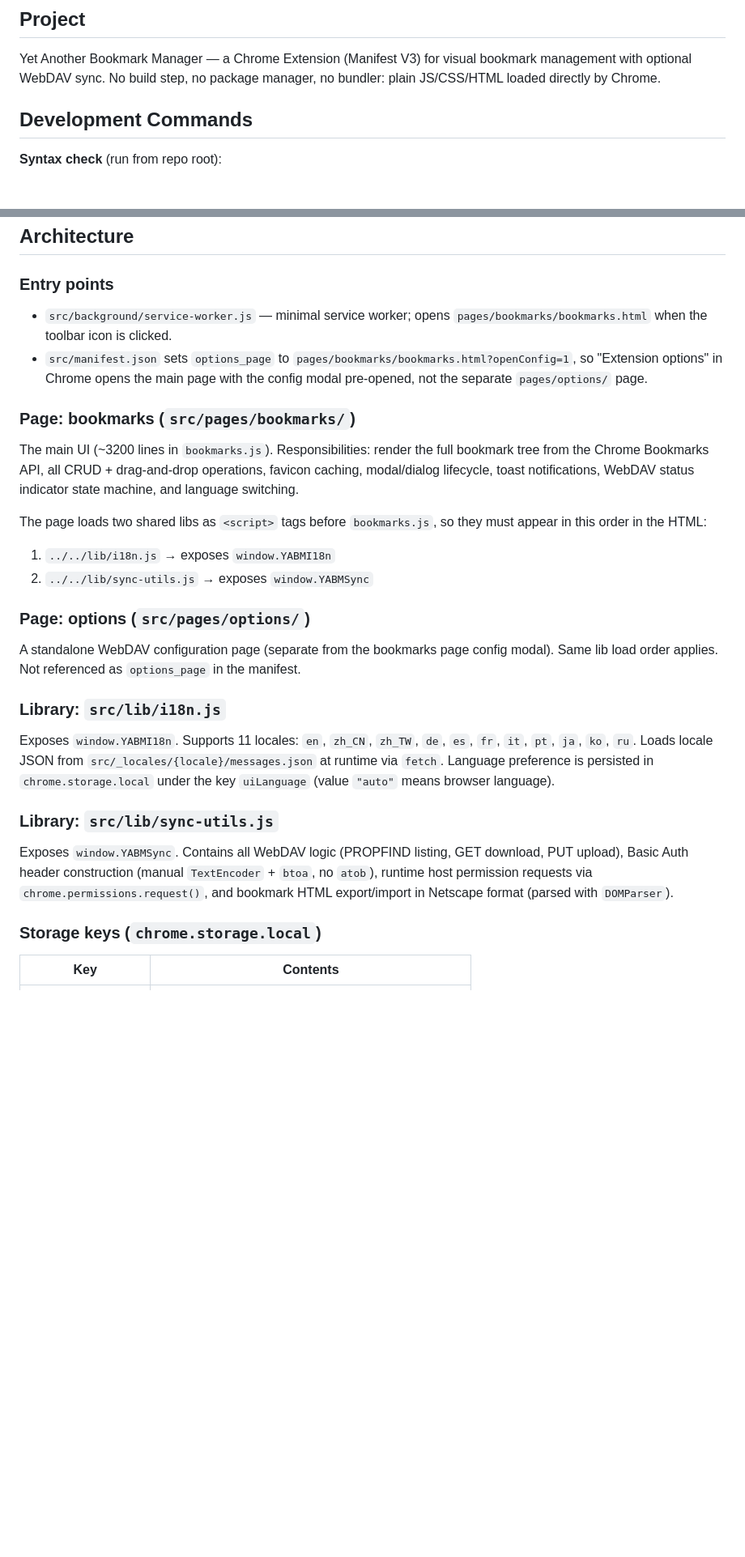
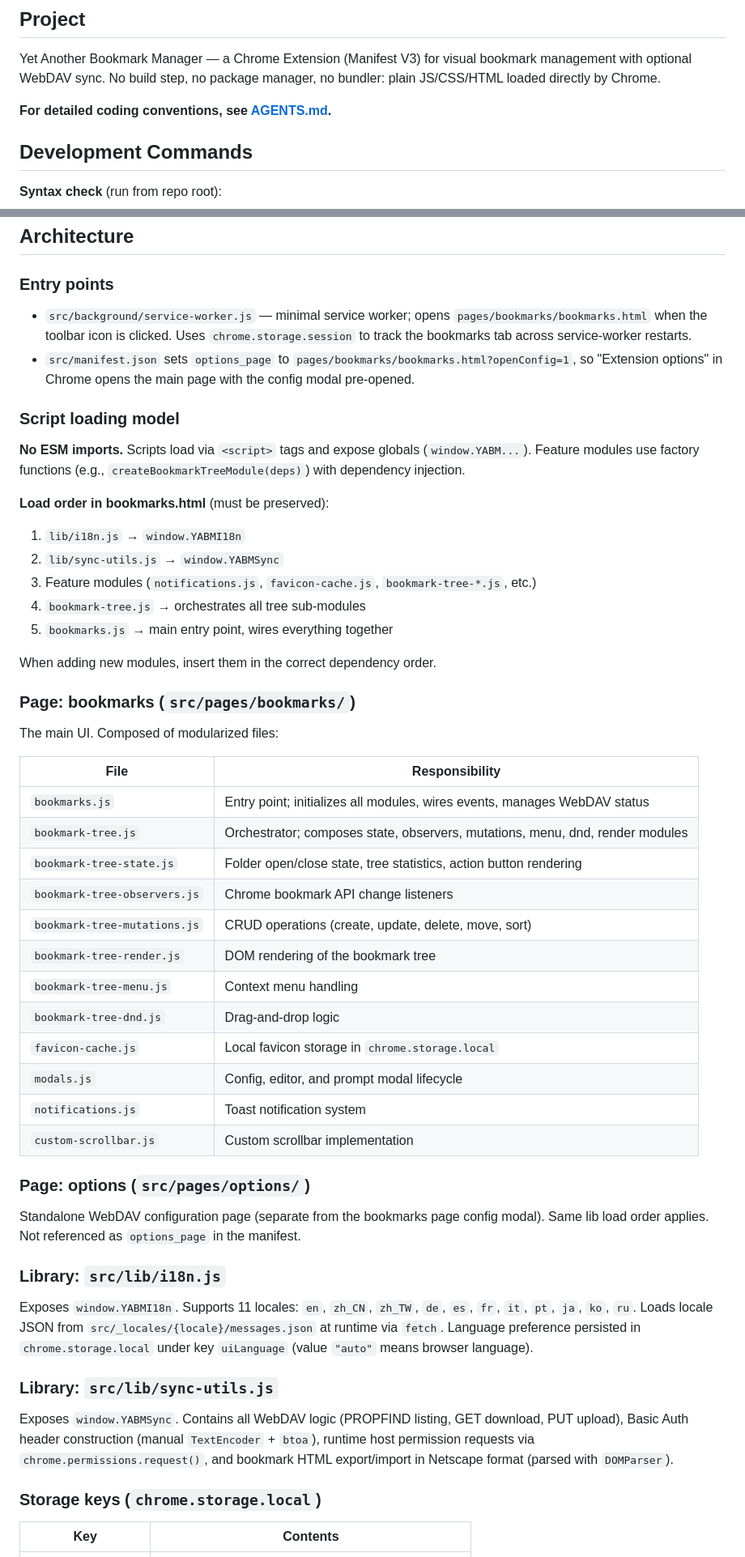
Before and after one commit to mystique/yabm, a Markdown page: CLAUDE.md, 2 parts joined by grey strips. Shown at 81% size. Rendered like a GitHub page; blank space fills up the shorter version.

Commit message:
📝 docs: update CLAUDE.md to reflect modularized architecture
Add reference to AGENTS.md for coding conventions. Document the script
loading model (no ESM, dependency injection pattern). Update bookmarks
page section with comprehensive module breakdown in table format.

```diff
--- a/CLAUDE.md
+++ b/CLAUDE.md
@@ -5,6 +5,8 @@ This file provides guidance to Claude Code (claude.ai/code) when working with co
 ## Project
 
 Yet Another Bookmark Manager — a Chrome Extension (Manifest V3) for visual bookmark management with optional WebDAV sync. No build step, no package manager, no bundler: plain JS/CSS/HTML loaded directly by Chrome.
+
+**For detailed coding conventions, see [AGENTS.md](./AGENTS.md).**
 
 ## Development Commands
 
@@ -23,28 +25,52 @@ node --check src/lib/i18n.js
 
 ### Entry points
 
-- `src/background/service-worker.js` — minimal service worker; opens `pages/bookmarks/bookmarks.html` when the toolbar icon is clicked.
-- `src/manifest.json` sets `options_page` to `pages/bookmarks/bookmarks.html?openConfig=1`, so "Extension options" in Chrome opens the main page with the config modal pre-opened, not the separate `pages/options/` page.
+- `src/background/service-worker.js` — minimal service worker; opens `pages/bookmarks/bookmarks.html` when the toolbar icon is clicked. Uses `chrome.storage.session` to track the bookmarks tab across service-worker restarts.
+- `src/manifest.json` sets `options_page` to `pages/bookmarks/bookmarks.html?openConfig=1`, so "Extension options" in Chrome opens the main page with the config modal pre-opened.
+
+### Script loading model
+
+**No ESM imports.** Scripts load via `<script>` tags and expose globals (`window.YABM...`). Feature modules use factory functions (e.g., `createBookmarkTreeModule(deps)`) with dependency injection.
+
+**Load order in bookmarks.html** (must be preserved):
+1. `lib/i18n.js` → `window.YABMI18n`
+2. `lib/sync-utils.js` → `window.YABMSync`
+3. Feature modules (`notifications.js`, `favicon-cache.js`, `bookmark-tree-*.js`, etc.)
+4. `bookmark-tree.js` → orchestrates all tree sub-modules
+5. `bookmarks.js` → main entry point, wires everything together
+
+When adding new modules, insert them in the correct dependency order.
 
 ### Page: bookmarks (`src/pages/bookmarks/`)
 
-The main UI (~3200 lines in `bookmarks.js`). Responsibilities: render the full bookmark tree from the Chrome Bookmarks API, all CRUD + drag-and-drop operations, favicon caching, modal/dialog lifecycle, toast notifications, WebDAV status indicator state machine, and language switching.
+The main UI. Composed of modularized files:
 
-The page loads two shared libs as `<script>` tags before `bookmarks.js`, so they must appear in this order in the HTML:
-1. `../../lib/i18n.js` → exposes `window.YABMI18n`
-2. `../../lib/sync-utils.js` → exposes `window.YABMSync`
+| File | Responsibility |
+|------|----------------|
+| `bookmarks.js` | Entry point; initializes all modules, wires events, manages WebDAV status |
+| `bookmark-tree.js` | Orchestrator; composes state, observers, mutations, menu, dnd, render modules |
+| `bookmark-tree-state.js` | Folder open/close state, tree statistics, action button rendering |
+| `bookmark-tree-observers.js` | Chrome bookmark API change listeners |
+| `bookmark-tree-mutations.js` | CRUD operations (create, update, delete, move, sort) |
+| `bookmark-tree-render.js` | DOM rendering of the bookmark tree |
+| `bookmark-tree-menu.js` | Context menu handling |
+| `bookmark-tree-dnd.js` | Drag-and-drop logic |
+| `favicon-cache.js` | Local favicon storage in `chrome.storage.local` |
+| `modals.js` | Config, editor, and prompt modal lifecycle |
+| `notifications.js` | Toast notification system |
+| `custom-scrollbar.js` | Custom scrollbar implementation |
 
 ### Page: options (`src/pages/options/`)
 
-A standalone WebDAV configuration page (separate from the bookmarks page config modal). Same lib load order applies. Not referenced as `options_page` in the manifest.
+Standalone WebDAV configuration page (separate from the bookmarks page config modal). Same lib load order applies. Not referenced as `options_page` in the manifest.
 
 ### Library: `src/lib/i18n.js`
 
-Exposes `window.YABMI18n`. Supports 11 locales: `en`, `zh_CN`, `zh_TW`, `de`, `es`, `fr`, `it`, `pt`, `ja`, `ko`, `ru`. Loads locale JSON from `src/_locales/{locale}/messages.json` at runtime via `fetch`. Language preference is persisted in `chrome.storage.local` under the key `uiLanguage` (value `"auto"` means browser language).
+Exposes `window.YABMI18n`. Supports 11 locales: `en`, `zh_CN`, `zh_TW`, `de`, `es`, `fr`, `it`, `pt`, `ja`, `ko`, `ru`. Loads locale JSON from `src/_locales/{locale}/messages.json` at runtime via `fetch`. Language preference persisted in `chrome.storage.local` under key `uiLanguage` (value `"auto"` means browser language).
 
 ### Library: `src/lib/sync-utils.js`
 
-Exposes `window.YABMSync`. Contains all WebDAV logic (PROPFIND listing, GET download, PUT upload), Basic Auth header construction (manual `TextEncoder` + `btoa`, no `atob`), runtime host permission requests via `chrome.permissions.request()`, and bookmark HTML export/import in Netscape format (parsed with `DOMParser`).
+Exposes `window.YABMSync`. Contains all WebDAV logic (PROPFIND listing, GET download, PUT upload), Basic Auth header construction (manual `TextEncoder` + `btoa`), runtime host permission requests via `chrome.permissions.request()`, and bookmark HTML export/import in Netscape format (parsed with `DOMParser`).
 
 ### Storage keys (`chrome.storage.local`)
 
```
